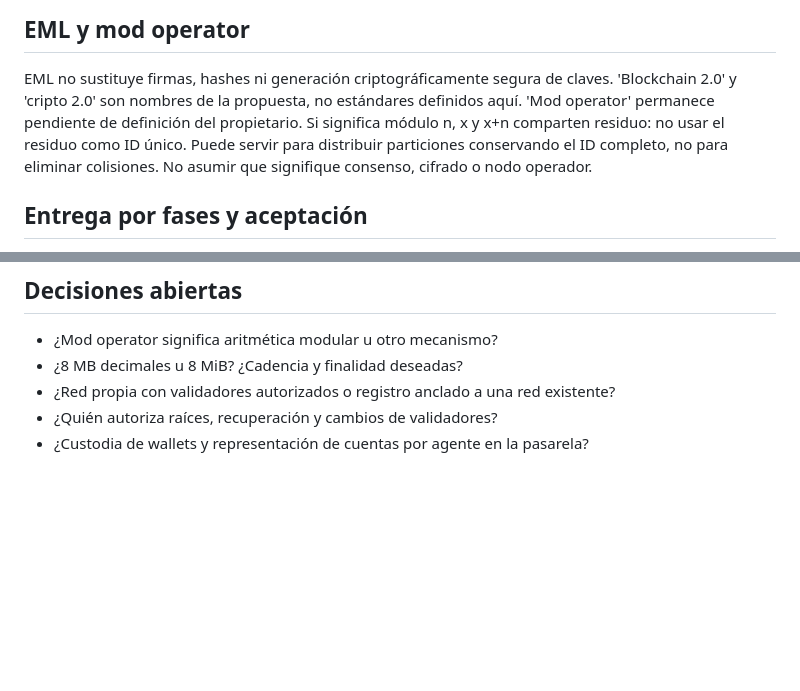
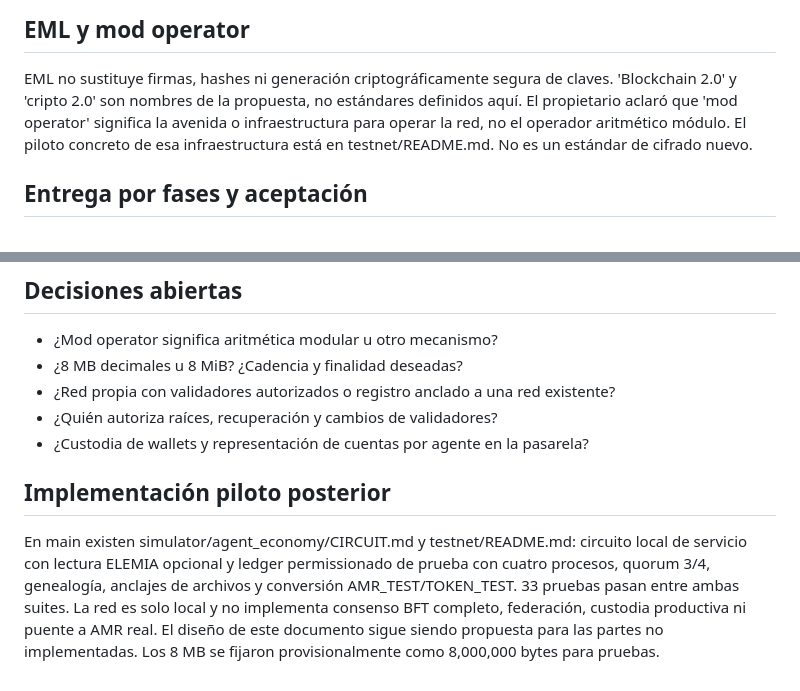
Before and after one commit to djklmr2025/arkaios-world-protocol, a Markdown page: docs/IDENTITY-WALLET-CONTINUITY-v0.1.md, 2 parts joined by grey strips. GitHub-like rendering; blank space fills up the shorter version.

Commit message:
docs: record operator clarification and implemented pilot scope

```diff
--- a/docs/IDENTITY-WALLET-CONTINUITY-v0.1.md
+++ b/docs/IDENTITY-WALLET-CONTINUITY-v0.1.md
@@ -86,8 +86,7 @@ Hasta entonces un log firmado local o anclaje de hashes no debe anunciarse como
 
 EML no sustituye firmas, hashes ni generación criptográficamente segura de claves.
 'Blockchain 2.0' y 'cripto 2.0' son nombres de la propuesta, no estándares definidos aquí.
-'Mod operator' permanece pendiente de definición del propietario. Si significa módulo n, x y x+n comparten residuo: no usar el residuo como ID único. Puede servir para distribuir particiones conservando el ID completo, no para eliminar colisiones.
-No asumir que signifique consenso, cifrado o nodo operador.
+El propietario aclaró que 'mod operator' significa la avenida o infraestructura para operar la red, no el operador aritmético módulo. El piloto concreto de esa infraestructura está en testnet/README.md. No es un estándar de cifrado nuevo.
 
 ## Entrega por fases y aceptación
 
@@ -106,3 +105,7 @@ Pruebas requeridas: duplicados simultáneos; rollback sin reutilizar ID confirma
 - ¿Red propia con validadores autorizados o registro anclado a una red existente?
 - ¿Quién autoriza raíces, recuperación y cambios de validadores?
 - ¿Custodia de wallets y representación de cuentas por agente en la pasarela?
+
+## Implementación piloto posterior
+
+En main existen simulator/agent_economy/CIRCUIT.md y testnet/README.md: circuito local de servicio con lectura ELEMIA opcional y ledger permissionado de prueba con cuatro procesos, quorum 3/4, genealogía, anclajes de archivos y conversión AMR_TEST/TOKEN_TEST. 33 pruebas pasan entre ambas suites. La red es solo local y no implementa consenso BFT completo, federación, custodia productiva ni puente a AMR real. El diseño de este documento sigue siendo propuesta para las partes no implementadas. Los 8 MB se fijaron provisionalmente como 8,000,000 bytes para pruebas.
```
